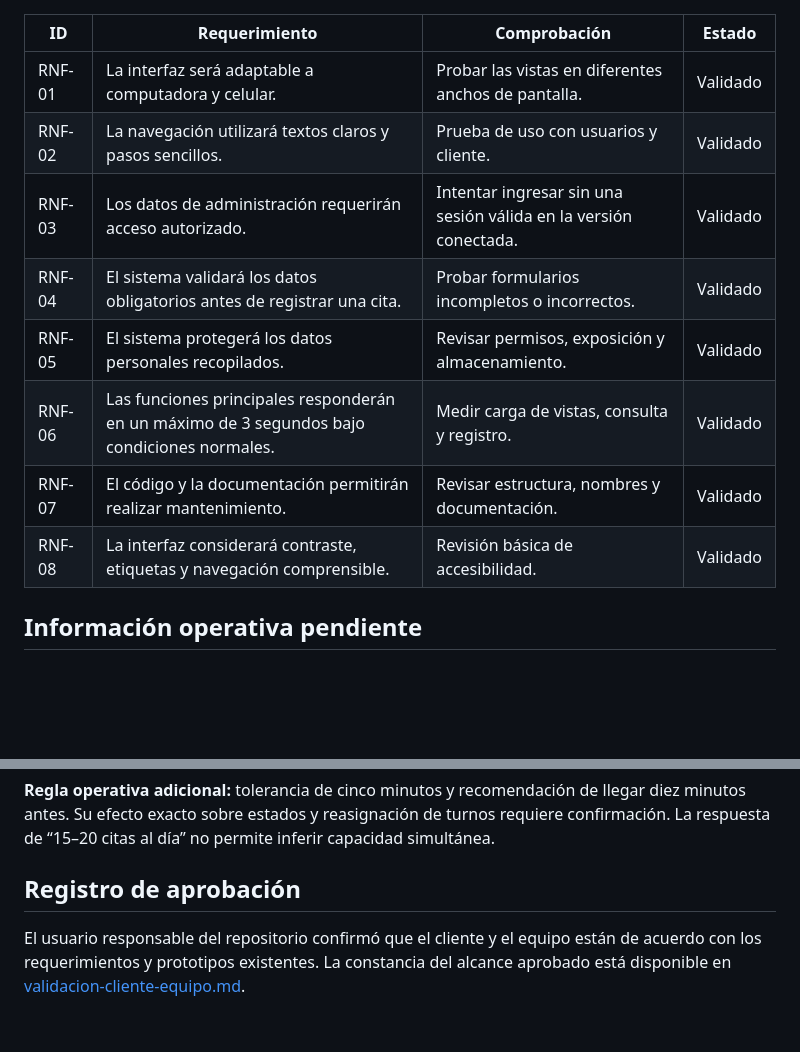
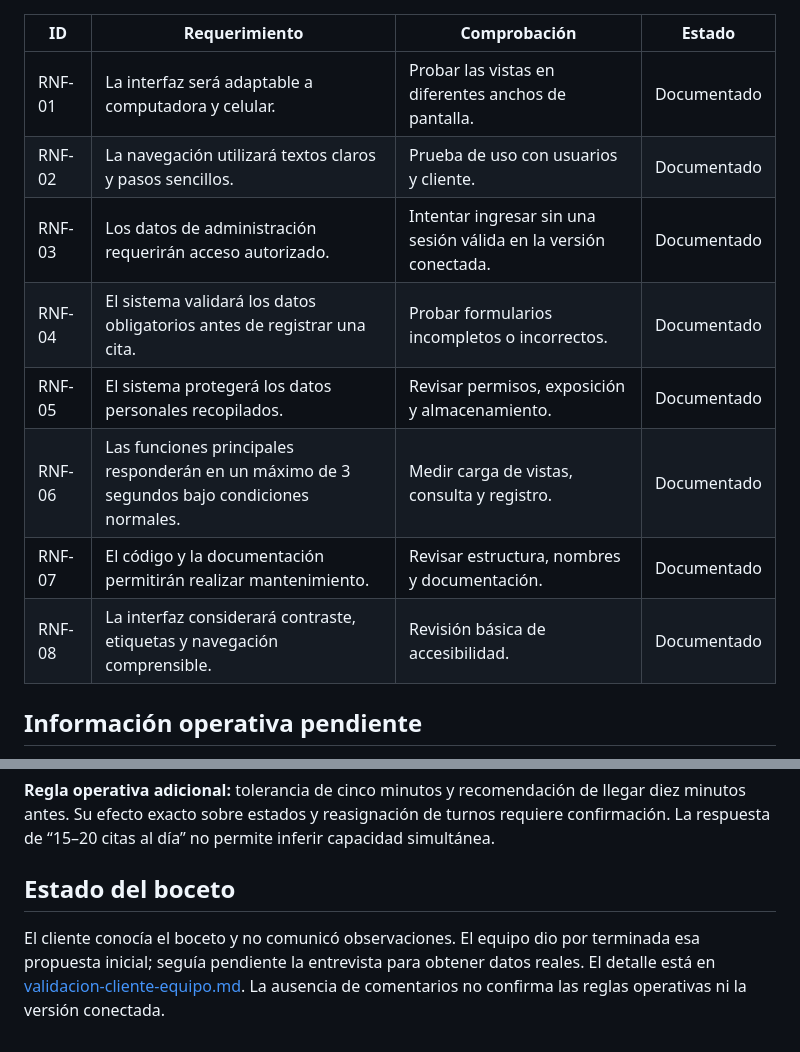
Before and after one commit to carlosguerrerom0/Barber_920, a Markdown page: docs/requerimientos.md, 2 parts joined by grey strips. GitHub-like rendering; blank space fills up the shorter version.

```diff
--- a/docs/requerimientos.md
+++ b/docs/requerimientos.md
@@ -35,14 +35,14 @@ La [minuta de entrevista](minuta-entrevista-cliente-2026-10-03.md) documenta las
 
 | ID | Requerimiento | Comprobación | Estado |
 |---|---|---|---|
-| RNF-01 | La interfaz será adaptable a computadora y celular. | Probar las vistas en diferentes anchos de pantalla. | Validado |
-| RNF-02 | La navegación utilizará textos claros y pasos sencillos. | Prueba de uso con usuarios y cliente. | Validado |
-| RNF-03 | Los datos de administración requerirán acceso autorizado. | Intentar ingresar sin una sesión válida en la versión conectada. | Validado |
-| RNF-04 | El sistema validará los datos obligatorios antes de registrar una cita. | Probar formularios incompletos o incorrectos. | Validado |
-| RNF-05 | El sistema protegerá los datos personales recopilados. | Revisar permisos, exposición y almacenamiento. | Validado |
-| RNF-06 | Las funciones principales responderán en un máximo de 3 segundos bajo condiciones normales. | Medir carga de vistas, consulta y registro. | Validado |
-| RNF-07 | El código y la documentación permitirán realizar mantenimiento. | Revisar estructura, nombres y documentación. | Validado |
-| RNF-08 | La interfaz considerará contraste, etiquetas y navegación comprensible. | Revisión básica de accesibilidad. | Validado |
+| RNF-01 | La interfaz será adaptable a computadora y celular. | Probar las vistas en diferentes anchos de pantalla. | Documentado |
+| RNF-02 | La navegación utilizará textos claros y pasos sencillos. | Prueba de uso con usuarios y cliente. | Documentado |
+| RNF-03 | Los datos de administración requerirán acceso autorizado. | Intentar ingresar sin una sesión válida en la versión conectada. | Documentado |
+| RNF-04 | El sistema validará los datos obligatorios antes de registrar una cita. | Probar formularios incompletos o incorrectos. | Documentado |
+| RNF-05 | El sistema protegerá los datos personales recopilados. | Revisar permisos, exposición y almacenamiento. | Documentado |
+| RNF-06 | Las funciones principales responderán en un máximo de 3 segundos bajo condiciones normales. | Medir carga de vistas, consulta y registro. | Documentado |
+| RNF-07 | El código y la documentación permitirán realizar mantenimiento. | Revisar estructura, nombres y documentación. | Documentado |
+| RNF-08 | La interfaz considerará contraste, etiquetas y navegación comprensible. | Revisión básica de accesibilidad. | Documentado |
 
 ## Información operativa pendiente
 
@@ -75,6 +75,6 @@ Estas necesidades se agregan al backlog para análisis e implementación. Las re
 
 **Regla operativa adicional:** tolerancia de cinco minutos y recomendación de llegar diez minutos antes. Su efecto exacto sobre estados y reasignación de turnos requiere confirmación. La respuesta de “15–20 citas al día” no permite inferir capacidad simultánea.
 
-## Registro de aprobación
+## Estado del boceto
 
-El usuario responsable del repositorio confirmó que el cliente y el equipo están de acuerdo con los requerimientos y prototipos existentes. La constancia del alcance aprobado está disponible en [validacion-cliente-equipo.md](validacion-cliente-equipo.md).
+El cliente conocía el boceto y no comunicó observaciones. El equipo dio por terminada esa propuesta inicial; seguía pendiente la entrevista para obtener datos reales. El detalle está en [validacion-cliente-equipo.md](validacion-cliente-equipo.md). La ausencia de comentarios no confirma las reglas operativas ni la versión conectada.
```
Also changed, not shown: other parts of docs/requerimientos.md (+19 -19 lines).
